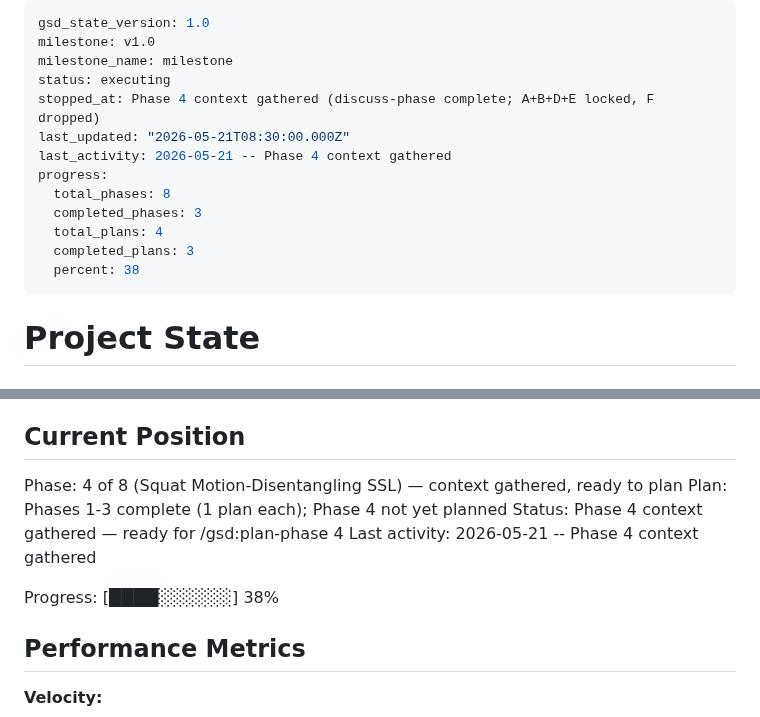
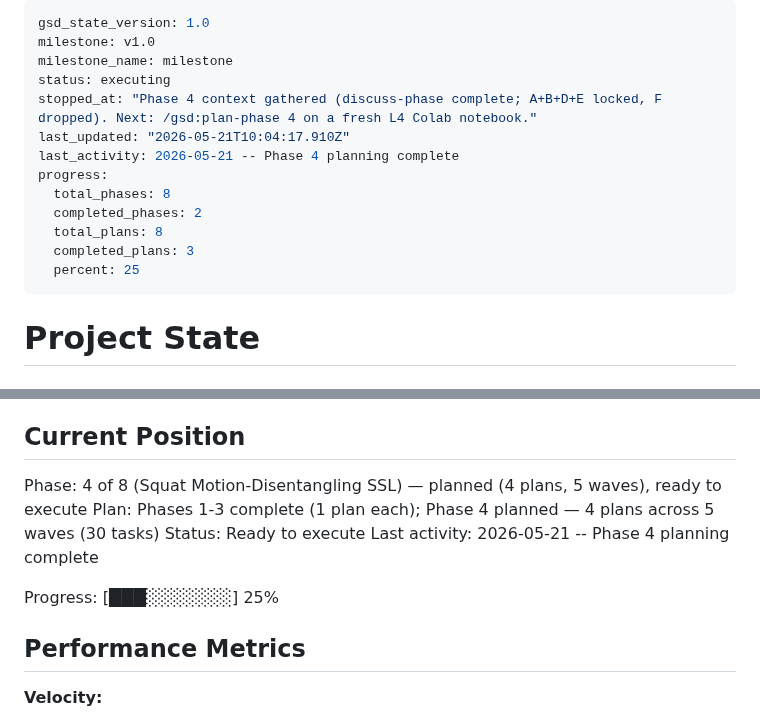
Before and after one commit to Ibrahim-Shahin1/fitnova, a Markdown page: .planning/STATE.md, 2 parts joined by grey strips. GitHub-like rendering.

Commit message:
docs(04): mark Phase 4 planned (4 plans/5 waves) + ROADMAP wave deps
state.planned-phase set Status=Ready to execute; roadmap.annotate-dependencies
added wave-dependency annotations. Body Current Position narrative aligned to
the new planned state.

Co-Authored-By: Claude Opus 4.7 (1M context) <noreply@anthropic.com>

```diff
--- a/.planning/STATE.md
+++ b/.planning/STATE.md
@@ -3,15 +3,15 @@ gsd_state_version: 1.0
 milestone: v1.0
 milestone_name: milestone
 status: executing
-stopped_at: Phase 4 context gathered (discuss-phase complete; A+B+D+E locked, F dropped)
-last_updated: "2026-05-21T08:30:00.000Z"
-last_activity: 2026-05-21 -- Phase 4 context gathered
+stopped_at: "Phase 4 context gathered (discuss-phase complete; A+B+D+E locked, F dropped). Next: /gsd:plan-phase 4 on a fresh L4 Colab notebook."
+last_updated: "2026-05-21T10:04:17.910Z"
+last_activity: 2026-05-21 -- Phase 4 planning complete
 progress:
   total_phases: 8
-  completed_phases: 3
-  total_plans: 4
+  completed_phases: 2
+  total_plans: 8
   completed_plans: 3
-  percent: 38
+  percent: 25
 ---
 
 # Project State
@@ -25,12 +25,12 @@ See: .planning/PROJECT.md (updated 2026-05-19)
 
 ## Current Position
 
-Phase: 4 of 8 (Squat Motion-Disentangling SSL) — context gathered, ready to plan
-Plan: Phases 1-3 complete (1 plan each); Phase 4 not yet planned
-Status: Phase 4 context gathered — ready for /gsd:plan-phase 4
-Last activity: 2026-05-21 -- Phase 4 context gathered
+Phase: 4 of 8 (Squat Motion-Disentangling SSL) — planned (4 plans, 5 waves), ready to execute
+Plan: Phases 1-3 complete (1 plan each); Phase 4 planned — 4 plans across 5 waves (30 tasks)
+Status: Ready to execute
+Last activity: 2026-05-21 -- Phase 4 planning complete
 
-Progress: [████░░░░░░] 38%
+Progress: [███░░░░░░░] 25%
 
 ## Performance Metrics
 
```
Also changed, not shown: .planning/ROADMAP.md (+38 -0 lines).
